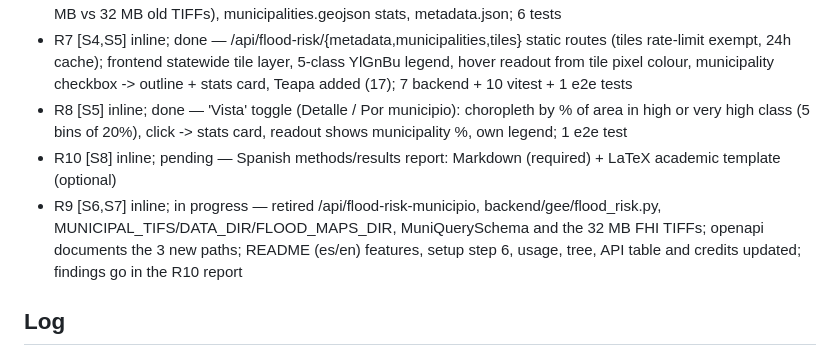
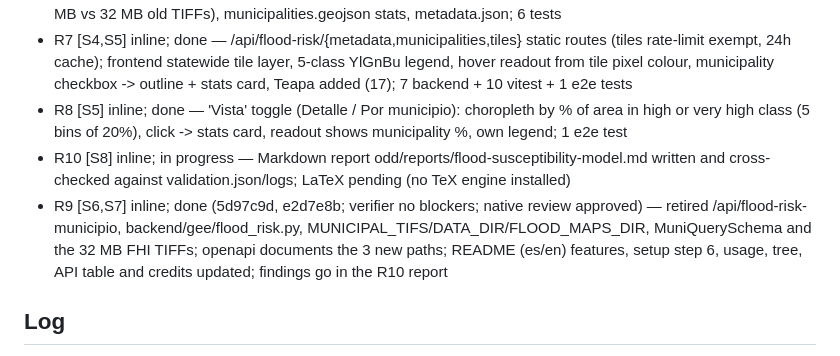
Before and after one commit to ElGuill3/distributionMapApp, a Markdown page: odd/tasks/flood-risk-model.md, the part around the change. Rendered like a GitHub page.

```diff
--- a/odd/tasks/flood-risk-model.md
+++ b/odd/tasks/flood-risk-model.md
@@ -24,8 +24,8 @@ Branch `feat/flood-risk-model`. Pipeline runs offline once; the app only serves
 - R6 [S2,S4,S5] inline; done — publish.py: equal-area quintile classes (YlGnBu), 916 paletted XYZ tiles z7-z12 (7.7 MB vs 32 MB old TIFFs), municipalities.geojson stats, metadata.json; 6 tests
 - R7 [S4,S5] inline; done — /api/flood-risk/{metadata,municipalities,tiles} static routes (tiles rate-limit exempt, 24h cache); frontend statewide tile layer, 5-class YlGnBu legend, hover readout from tile pixel colour, municipality checkbox -> outline + stats card, Teapa added (17); 7 backend + 10 vitest + 1 e2e tests
 - R8 [S5] inline; done — 'Vista' toggle (Detalle / Por municipio): choropleth by % of area in high or very high class (5 bins of 20%), click -> stats card, readout shows municipality %, own legend; 1 e2e test
-- R10 [S8] inline; pending — Spanish methods/results report: Markdown (required) + LaTeX academic template (optional)
-- R9 [S6,S7] inline; in progress — retired /api/flood-risk-municipio, backend/gee/flood_risk.py, MUNICIPAL_TIFS/DATA_DIR/FLOOD_MAPS_DIR, MuniQuerySchema and the 32 MB FHI TIFFs; openapi documents the 3 new paths; README (es/en) features, setup step 6, usage, tree, API table and credits updated; findings go in the R10 report
+- R10 [S8] inline; in progress — Markdown report odd/reports/flood-susceptibility-model.md written and cross-checked against validation.json/logs; LaTeX pending (no TeX engine installed)
+- R9 [S6,S7] inline; done (5d97c9d, e2d7e8b; verifier no blockers; native review approved) — retired /api/flood-risk-municipio, backend/gee/flood_risk.py, MUNICIPAL_TIFS/DATA_DIR/FLOOD_MAPS_DIR, MuniQuerySchema and the 32 MB FHI TIFFs; openapi documents the 3 new paths; README (es/en) features, setup step 6, usage, tree, API table and credits updated; findings go in the R10 report
 
 ## Log
 - L1: "Perfecto, ahora si, viene lo bueno, quiero que revises el mapa de riesgos, lo que encontraras es que se carga a partir de imagenes TIFF, o GeoTIFF no recuerdo bien, el punto es que ese mapa lo hice y descargue de Google Earth Engine, pero sinceramente no se me hace lo mejor, y ademas use un algoritmo sencillo de FHI (Forest Hazard Index, usando elevacion. y otros datos de referencia), entonces lo que quiero es ver si podemos hacer que el mapa también lo generemos nosotros, buscando en la medids de lo posible mantener la optimización, es decir que no tarde mucho en cargar la app en el primer inicio y el mapa como tal, me explico? entonces, seria: buscar un buen algoritmo y robusto para el mapa de riesgo, mejorar la visualizacion, ya sea colores por regiones u otro enfoque que propongas, mantener o mejorar el costo computacional, y si ves algo mas que se pueda mejorar respecto del mapa de riesgo tambien me lo dices y lo revisamos"
```
Also changed, not shown: odd/reports/flood-susceptibility-model.md (added, +314 -0 lines).
